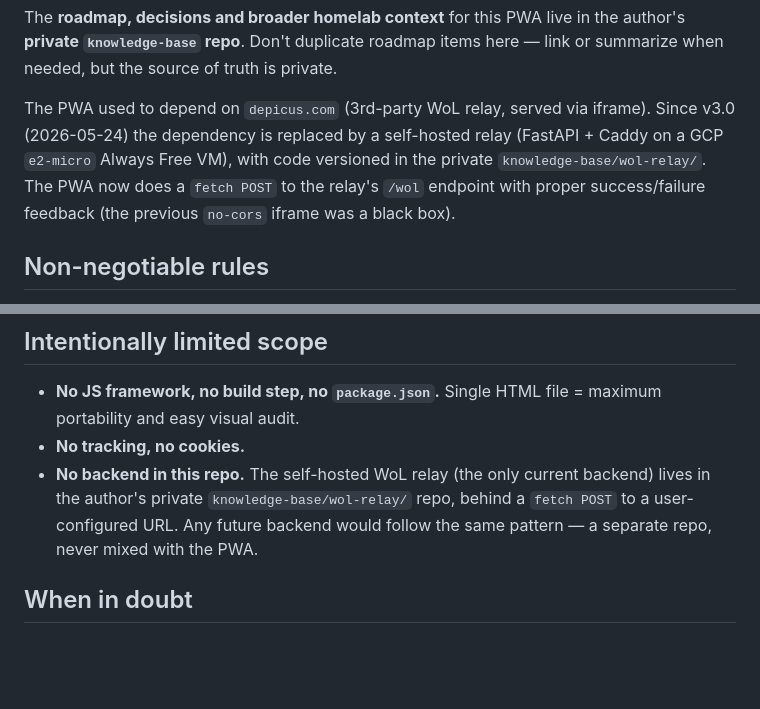
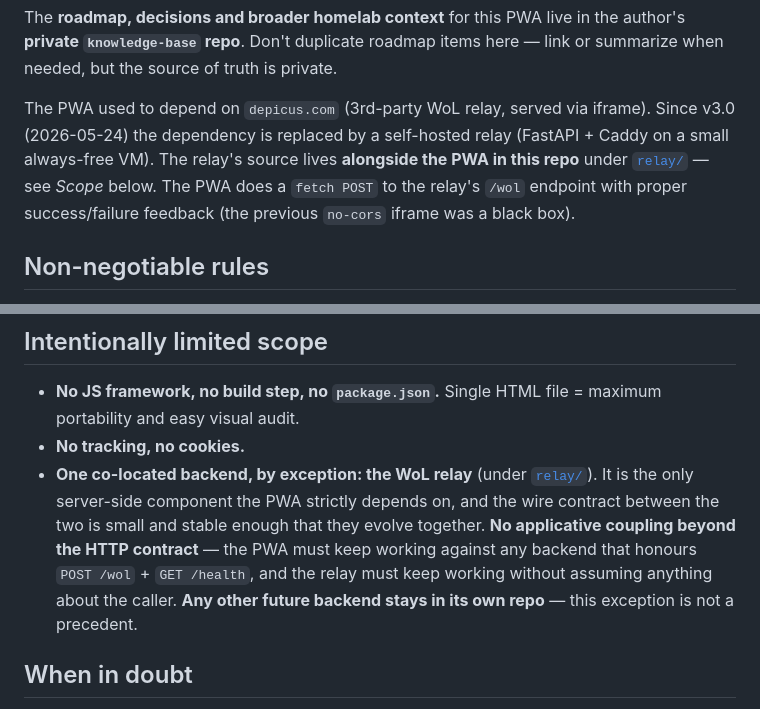
Before and after one commit to Jqh63/plex-jqh-omv, a Markdown page: CLAUDE.md, 2 parts joined by grey strips. Rendered like a GitHub page; blank space fills up the shorter version.

Commit message:
docs: revise CLAUDE.md to acknowledge the co-located relay
The previous version stated "No backend in this repo" as an absolute
rule. With the WoL relay now living under relay/, that rule has to
be re-stated as a deliberate exception scoped to this single
backend — the wire contract is small and stable, and the two pieces
evolve together. Any other future backend stays in its own repo.

Also updates the Context section to point to relay/ instead of the
operator's private knowledge base.

Co-Authored-By: Claude Opus 4.7 <noreply@anthropic.com>

```diff
--- a/CLAUDE.md
+++ b/CLAUDE.md
@@ -26,11 +26,11 @@ truth is private.
 
 The PWA used to depend on `depicus.com` (3rd-party WoL relay, served
 via iframe). Since v3.0 (2026-05-24) the dependency is replaced by a
-self-hosted relay (FastAPI + Caddy on a GCP `e2-micro` Always Free
-VM), with code versioned in the private `knowledge-base/wol-relay/`.
-The PWA now does a `fetch POST` to the relay's `/wol` endpoint with
-proper success/failure feedback (the previous `no-cors` iframe was a
-black box).
+self-hosted relay (FastAPI + Caddy on a small always-free VM). The
+relay's source lives **alongside the PWA in this repo** under
+[`relay/`](relay/) — see *Scope* below. The PWA does a `fetch POST`
+to the relay's `/wol` endpoint with proper success/failure feedback
+(the previous `no-cors` iframe was a black box).
 
 ## Non-negotiable rules
 
@@ -149,11 +149,15 @@ code. Don't undo them without re-bisecting:
 - **No JS framework, no build step, no `package.json`.** Single HTML
   file = maximum portability and easy visual audit.
 - **No tracking, no cookies.**
-- **No backend in this repo.** The self-hosted WoL relay (the only
-  current backend) lives in the author's private
-  `knowledge-base/wol-relay/` repo, behind a `fetch POST` to a
-  user-configured URL. Any future backend would follow the same
-  pattern — a separate repo, never mixed with the PWA.
+- **One co-located backend, by exception: the WoL relay** (under
+  [`relay/`](relay/)). It is the only server-side component the PWA
+  strictly depends on, and the wire contract between the two is
+  small and stable enough that they evolve together. **No applicative
+  coupling beyond the HTTP contract** — the PWA must keep working
+  against any backend that honours `POST /wol` + `GET /health`, and
+  the relay must keep working without assuming anything about the
+  caller. **Any other future backend stays in its own repo** — this
+  exception is not a precedent.
 
 ## When in doubt
 
```
